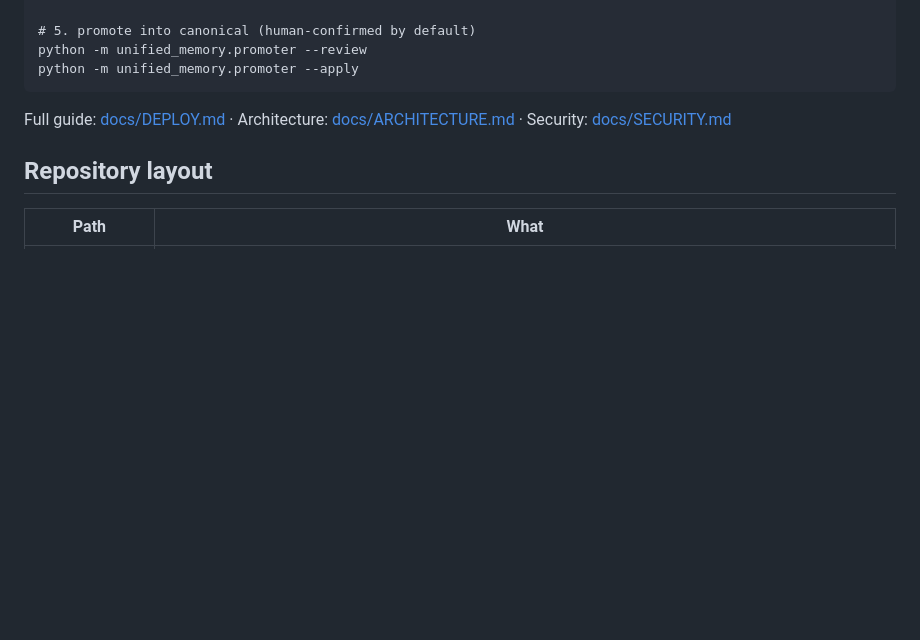
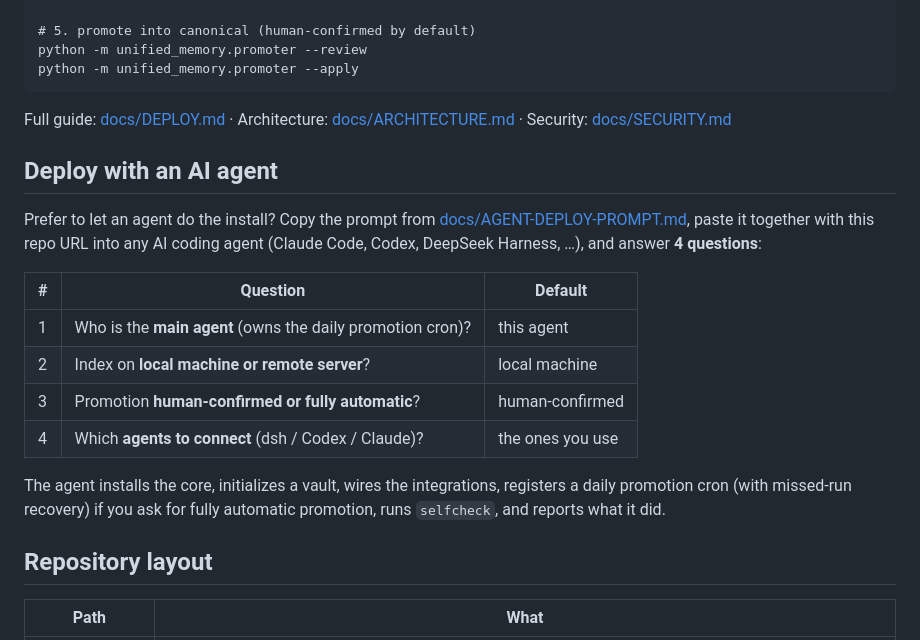
Before and after one commit to Noelune/unified-agent-memory, a Markdown page: README.md, the part around the change. GitHub-like rendering; blank space fills up the shorter version.

Commit message:
docs: add Deploy with an AI agent section
Co-Authored-By: Claude <noreply@anthropic.com>

```diff
--- a/README.md
+++ b/README.md
@@ -53,6 +53,24 @@ Compared with **sgme** (a memory *bridge* to an external engine) this repo is a
 
 Full guide: [docs/DEPLOY.md](docs/DEPLOY.md) · Architecture: [docs/ARCHITECTURE.md](docs/ARCHITECTURE.md) · Security: [docs/SECURITY.md](docs/SECURITY.md)
 
+## Deploy with an AI agent
+
+Prefer to let an agent do the install? Copy the prompt from
+[docs/AGENT-DEPLOY-PROMPT.md](docs/AGENT-DEPLOY-PROMPT.md), paste it together
+with this repo URL into any AI coding agent (Claude Code, Codex, DeepSeek
+Harness, …), and answer **4 questions**:
+
+| # | Question | Default |
+|---|----------|---------|
+| 1 | Who is the **main agent** (owns the daily promotion cron)? | this agent |
+| 2 | Index on **local machine or remote server**? | local machine |
+| 3 | Promotion **human-confirmed or fully automatic**? | human-confirmed |
+| 4 | Which **agents to connect** (dsh / Codex / Claude)? | the ones you use |
+
+The agent installs the core, initializes a vault, wires the integrations,
+registers a daily promotion cron (with missed-run recovery) if you ask for
+fully automatic promotion, runs `selfcheck`, and reports what it did.
+
 ## Repository layout
 
 | Path | What |
```
